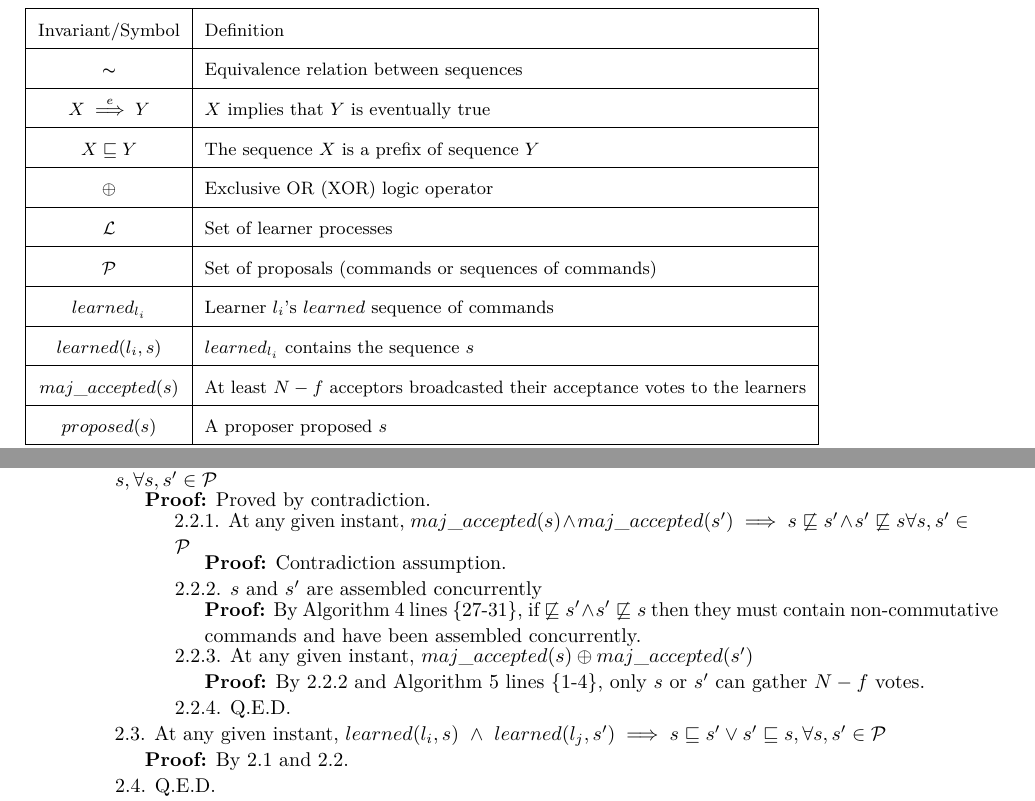
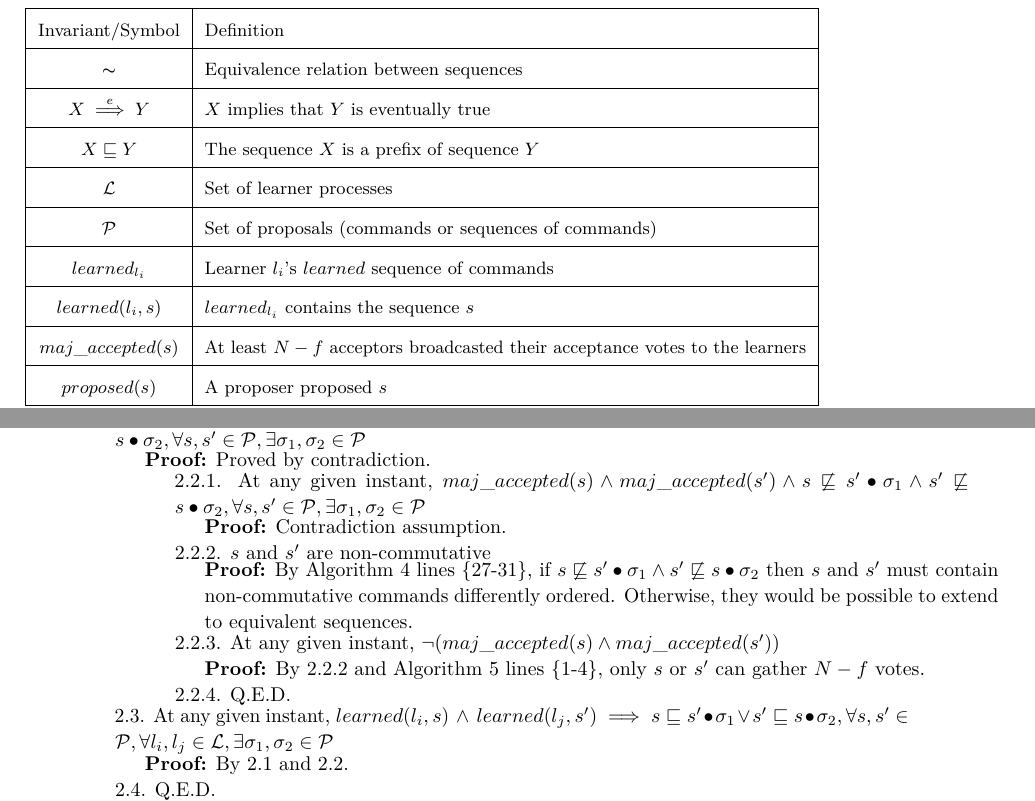
Before and after one commit to MiguelPires/College_misc, a LaTeX paper (main.tex, which reads bft_proof.tex): two parts of page 11 of 16, joined at a grey line, cut so that both start at the same text. Compiled offline with pdfLaTeX.

Commit message:
Fixed bugs in consistency proof

```diff
--- a/bft_proof.tex
+++ b/bft_proof.tex
@@ -17,8 +17,6 @@ This section argues for the correctness of the Byzantine Generalized Paxos proto
 		$X \overset{e}{\implies} Y$ & $X$ implies that $Y$ is eventually true \\
 		\hline
 		$X \sqsubseteq Y$ & The sequence $X$ is a prefix of sequence $Y$ \\
-		\hline
-		$\oplus$ & Exclusive OR (XOR) logic operator \\
 		\hline
 		$\mathcal{L}$ & Set of learner processes \\
 		\hline
@@ -46,16 +44,16 @@ This section argues for the correctness of the Byzantine Generalized Paxos proto
 \indent\indent\textbf{Proof:} \par
 \indent\indent\indent\parbox{\linewidth}{2.1. At any given instant, $learned(l_i,s) \land learned(l_j,s') \implies maj\_accepted(s) \land maj\_accepted(s'), \forall s,s' \in \mathcal{P}, \forall l_i,l_j \in \mathcal{L}$ } \par
 \indent\indent\indent\indent\parbox{\linewidth}{\textbf{Proof:} By Algorithm \ref{BFT-Acc} lines \{20-31\} and Algorithm \ref{BFT-Learn} lines \{1-4\}, if a correct learner learned a sequence $s$ at any given instant then a $N-f$ acceptors must have executed phase $2b$ for $s$.}\par
-\indent\indent\indent\parbox{\linewidth}{2.2. At any given instant, $maj\_accepted(s)\ \land\ maj\_accepted(s') \implies s \sqsubseteq s' \lor s' \sqsubseteq s, \forall s,s' \in \mathcal{P}$}\par
+\indent\indent\indent\parbox{\linewidth}{2.2. At any given instant, $maj\_accepted(s) \land maj\_accepted(s') \implies s \sqsubseteq s' \bullet \sigma_1 \lor s' \sqsubseteq s \bullet \sigma_2, \forall s,s' \in \mathcal{P}, \exists \sigma_1,\sigma_2 \in \mathcal{P}$}\par
 \indent\indent\indent\indent\textbf{Proof:} Proved by contradiction.\par
-\indent\indent\indent\indent\indent\parbox{\linewidth}{2.2.1. At any given instant, $maj\_accepted(s) \land maj\_accepted(s') \implies s \not\sqsubseteq s' \land s' \not\sqsubseteq s \forall s,s' \in \mathcal{P}$} \par
+\indent\indent\indent\indent\indent\parbox{\linewidth}{2.2.1. At any given instant, $maj\_accepted(s) \land maj\_accepted(s') \wedge s \not\sqsubseteq s' \bullet \sigma_1 \land s' \not\sqsubseteq s \bullet \sigma_2, \forall s,s' \in \mathcal{P}, \exists \sigma_1,\sigma_2 \in \mathcal{P}$} \par
 \indent\indent\indent\indent\indent\indent\textbf{Proof:} Contradiction assumption.\par
-\indent\indent\indent\indent\indent 2.2.2. $s$ and $s'$ are assembled concurrently \par
-\indent\indent\indent\indent\indent\indent \parbox{\linewidth}{\textbf{Proof:} By Algorithm \ref{BFT-Acc} lines \{27-31\}, if $\not\sqsubseteq s' \land s' \not\sqsubseteq s$ then they must contain non-commutative commands and have been assembled concurrently.}\par
-\indent\indent\indent\indent\indent 2.2.3. At any given instant, $maj\_accepted(s) \oplus maj\_accepted(s')$ \par
+\indent\indent\indent\indent\indent 2.2.2. $s$ and $s'$ are non-commutative \par
+\indent\indent\indent\indent\indent\indent \parbox{\linewidth}{\textbf{Proof:} By Algorithm \ref{BFT-Acc} lines \{27-31\}, if $s \not\sqsubseteq s' \bullet \sigma_1 \land s' \not\sqsubseteq s \bullet \sigma_2$ then $s$ and $s'$ must contain non-commutative commands differently ordered. Otherwise, they would be possible to extend to equivalent sequences.}\par
+\indent\indent\indent\indent\indent 2.2.3. At any given instant, $\neg (maj\_accepted(s) \land maj\_accepted(s'))$ \par
 \indent\indent\indent\indent\indent\indent \parbox{\linewidth}{\textbf{Proof:} By 2.2.2 and Algorithm \ref{BFT-Learn} lines \{1-4\}, only $s$ or $s'$ can gather $N-f$ votes.}\par
 \indent\indent\indent\indent\indent 2.2.4. Q.E.D. \par
-\indent\indent\indent \parbox{\linewidth}{2.3. At any given instant, $learned(l_i,s)\ \land\ learned(l_j,s') \implies s \sqsubseteq s' \lor s' \sqsubseteq s, \forall s,s' \in \mathcal{P}$ }\par
+\indent\indent\indent \parbox{\linewidth}{2.3. At any given instant, $learned(l_i,s)\ \land\ learned(l_j,s') \implies s \sqsubseteq s' \bullet \sigma_1 \lor s' \sqsubseteq s \bullet \sigma_2, \forall s,s' \in \mathcal{P}, \forall l_i,l_j \in \mathcal{L}, \exists \sigma_1,\sigma_2 \in \mathcal{P}$ }\par
 \indent\indent\indent\indent\textbf{Proof:} By 2.1 and 2.2.\par
 \indent\indent\indent 2.4. Q.E.D. \par
 \parbox{\linewidth}{2. At any given instant, $learned(l_j,learned_i) \land learned(l_i,learned_j) \implies learned_i \sqsubseteq learned_j \lor learned_j' \sqsubseteq learned_i, \forall l_i,l_j \in \mathcal{L}$}\par
```
Also changed, not shown: bft_proof.tex (2 more changed lines).
